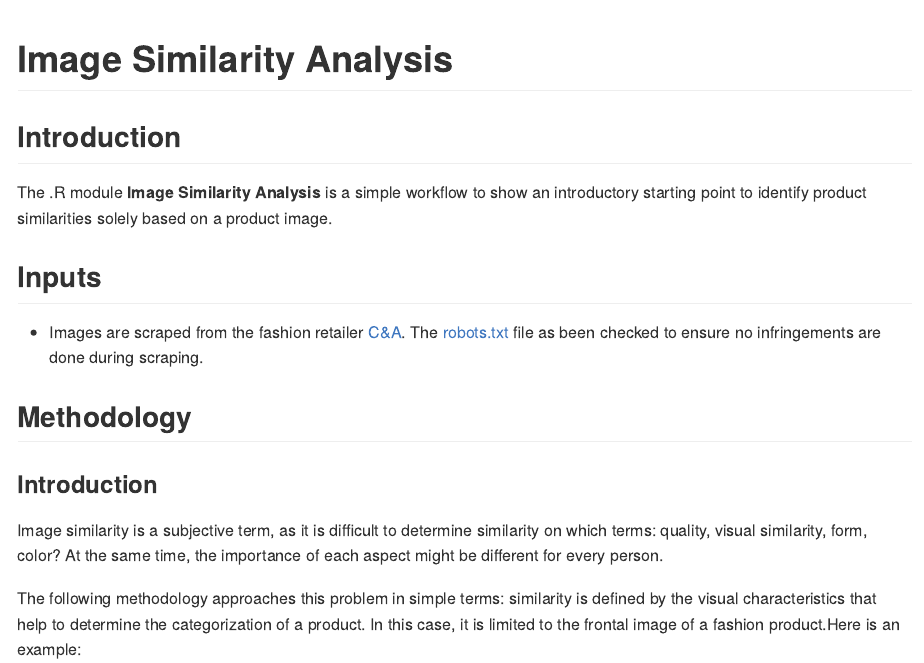
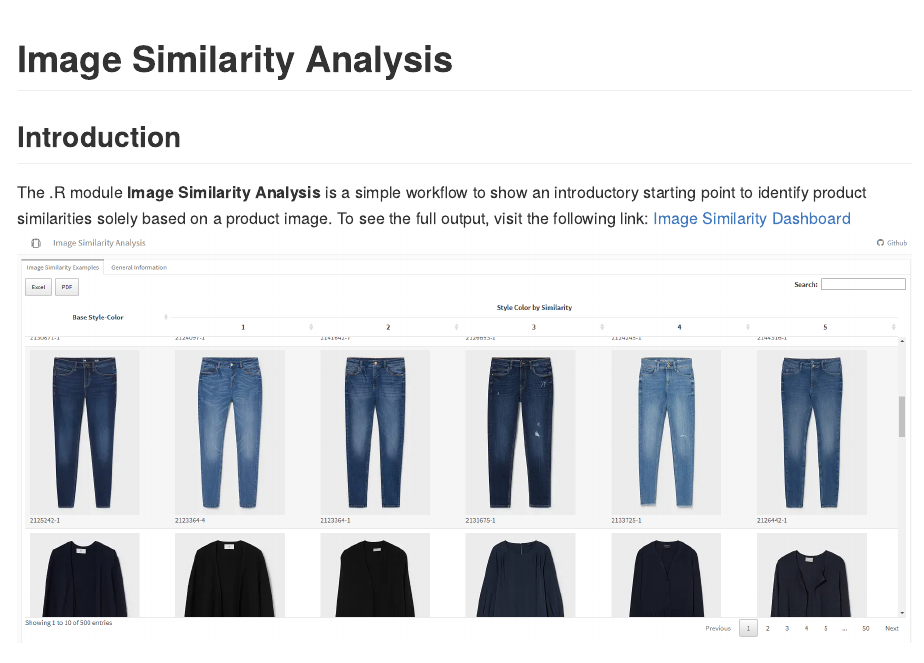
Before and after one commit to matbmeijer/fashion_product_similarity_dashboard, an R Markdown document (README.Rmd): the page in a window 1100 px wide, from its top. The pictures show the output file README.md that the author committed with the source, drawn offline in the style of GitHub.

Commit message:
Added example

```diff
--- a/README.Rmd
+++ b/README.Rmd
@@ -12,7 +12,9 @@ knitr::opts_chunk$set(
 
 
 ## Introduction
-The .R module **Image Similarity Analysis** is a simple workflow to show an introductory starting point to identify product similarities solely based on a product image.
+The .R module **Image Similarity Analysis** is a simple workflow to show an introductory starting point to identify product similarities solely based on a product image. To see the full output, visit the following link:
+[Image Similarity Dashboard](https://matbmeijer.github.io/image_similarity_analysis/)
+![Dashboard example](ressources/dashboard_example.png)
 
 ## Inputs
 - Images are scraped from the fashion retailer [C&A](https://www.c-and-a.com/es/es/shop). The [robots.txt](https://www.c-and-a.com/robots.txt) file as been checked to ensure no infringements are done during scraping.
```
Also changed, not shown: README.md, ressources/dashboard_example.png (added).
